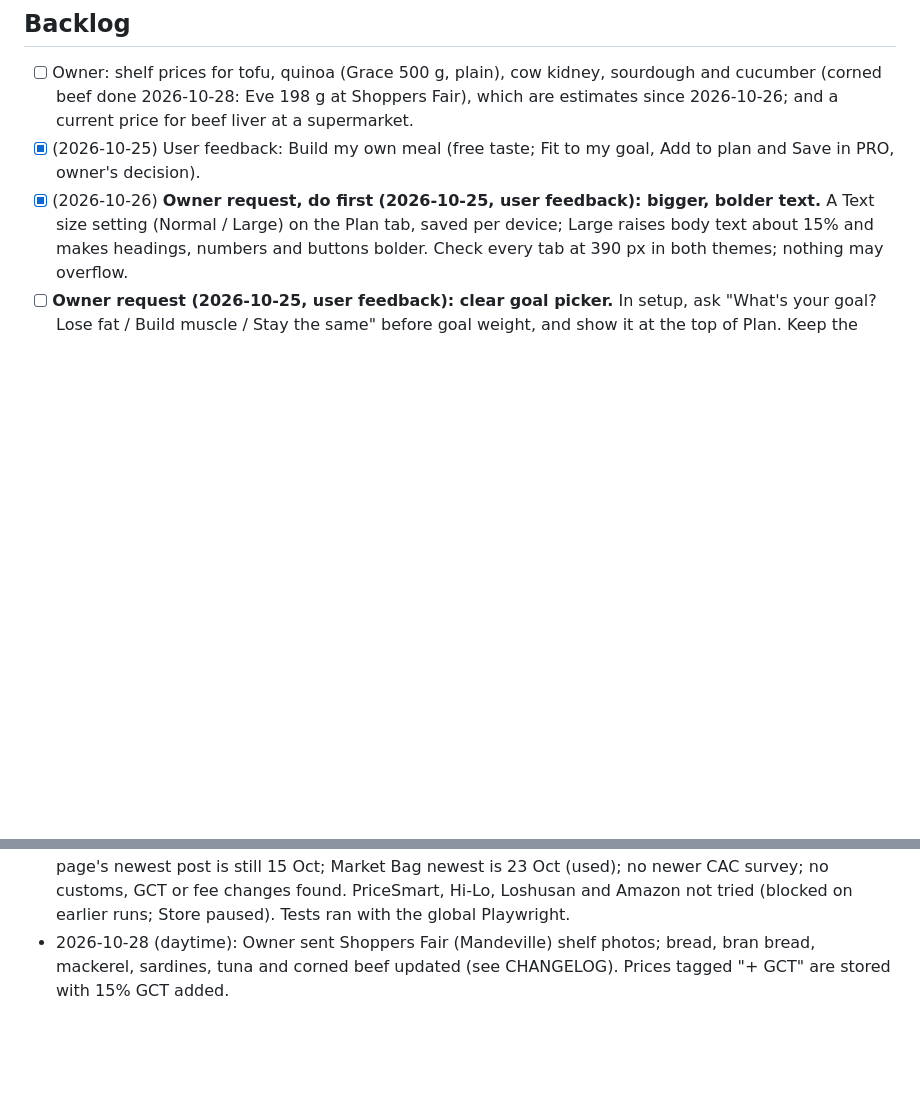
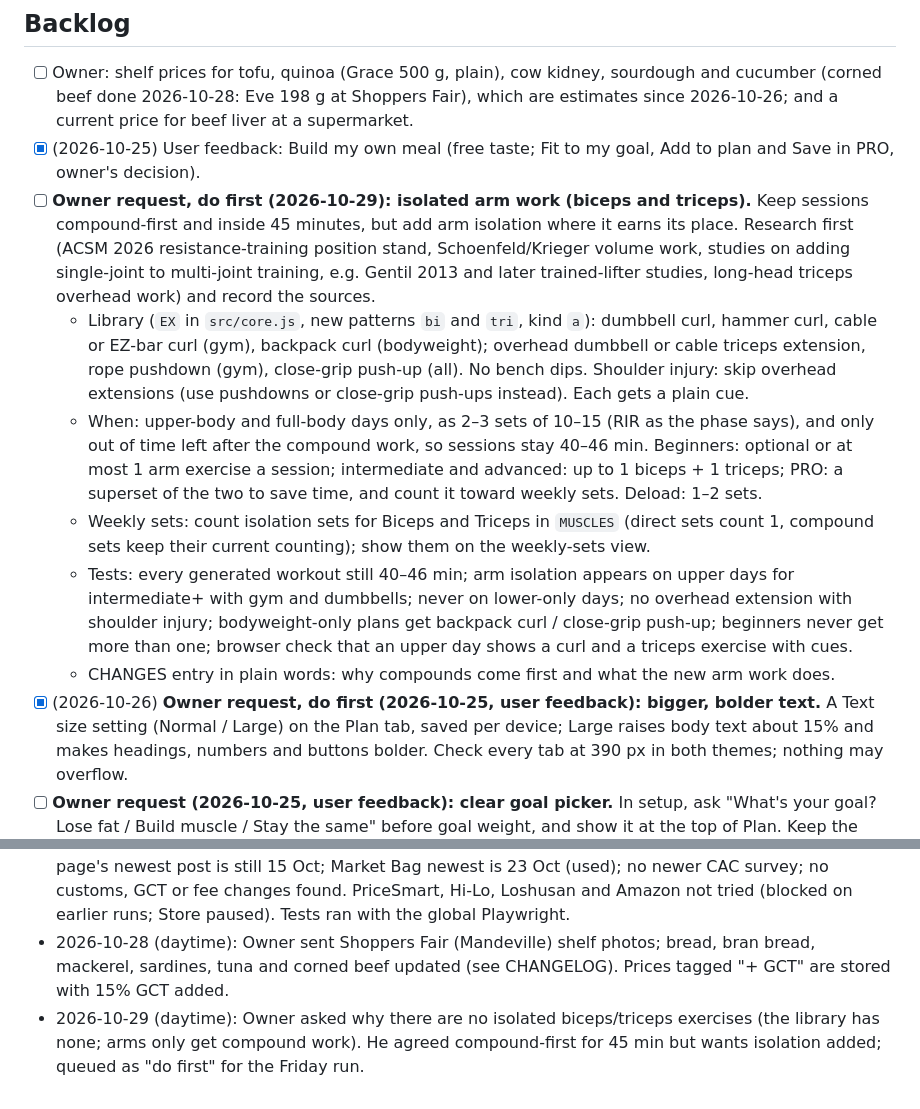
Before and after one commit to 876lab/omgym, a Markdown page: ROADMAP.md, 2 parts joined by grey strips. Drawn GitHub-style; blank space fills up the shorter version.

Commit message:
Queue isolated arm work (biceps and triceps) as the owner's do-first item for Friday
Co-Authored-By: Claude <noreply@anthropic.com>

```diff
--- a/ROADMAP.md
+++ b/ROADMAP.md
@@ -44,6 +44,12 @@
 ## Backlog
 - [ ] Owner: shelf prices for tofu, quinoa (Grace 500 g, plain), cow kidney, sourdough and cucumber (corned beef done 2026-10-28: Eve 198 g at Shoppers Fair), which are estimates since 2026-10-26; and a current price for beef liver at a supermarket.
 - [x] (2026-10-25) User feedback: Build my own meal (free taste; Fit to my goal, Add to plan and Save in PRO, owner's decision).
+- [ ] **Owner request, do first (2026-10-29): isolated arm work (biceps and triceps).** Keep sessions compound-first and inside 45 minutes, but add arm isolation where it earns its place. Research first (ACSM 2026 resistance-training position stand, Schoenfeld/Krieger volume work, studies on adding single-joint to multi-joint training, e.g. Gentil 2013 and later trained-lifter studies, long-head triceps overhead work) and record the sources.
+  - Library (`EX` in `src/core.js`, new patterns `bi` and `tri`, kind `a`): dumbbell curl, hammer curl, cable or EZ-bar curl (gym), backpack curl (bodyweight); overhead dumbbell or cable triceps extension, rope pushdown (gym), close-grip push-up (all). No bench dips. Shoulder injury: skip overhead extensions (use pushdowns or close-grip push-ups instead). Each gets a plain cue.
+  - When: upper-body and full-body days only, as 2–3 sets of 10–15 (RIR as the phase says), and only out of time left after the compound work, so sessions stay 40–46 min. Beginners: optional or at most 1 arm exercise a session; intermediate and advanced: up to 1 biceps + 1 triceps; PRO: a superset of the two to save time, and count it toward weekly sets. Deload: 1–2 sets.
+  - Weekly sets: count isolation sets for Biceps and Triceps in `MUSCLES` (direct sets count 1, compound sets keep their current counting); show them on the weekly-sets view.
+  - Tests: every generated workout still 40–46 min; arm isolation appears on upper days for intermediate+ with gym and dumbbells; never on lower-only days; no overhead extension with shoulder injury; bodyweight-only plans get backpack curl / close-grip push-up; beginners never get more than one; browser check that an upper day shows a curl and a triceps exercise with cues.
+  - CHANGES entry in plain words: why compounds come first and what the new arm work does.
 - [x] (2026-10-26) **Owner request, do first (2026-10-25, user feedback): bigger, bolder text.** A Text size setting (Normal / Large) on the Plan tab, saved per device; Large raises body text about 15% and makes headings, numbers and buttons bolder. Check every tab at 390 px in both themes; nothing may overflow.
 - [ ] **Owner request (2026-10-25, user feedback): clear goal picker.** In setup, ask "What's your goal? Lose fat / Build muscle / Stay the same" before goal weight, and show it at the top of Plan. Keep the safety floors and existing maths; the goal weight still decides direction and is checked against the choice (e.g. Build muscle with a lower goal weight gets a plain warning). Saved data: add `goalPick`, missing = worked out from goal weight.
 - [ ] **Owner request (2026-10-25, user feedback): food pictures.** Simple drawn SVG pictures for each dish type (bowl, wrap, plate, porridge, sandwich, stew, pasta, salad) shown on meal cards and in the builder. Our own drawings only, never photos or brand images; work in both themes.
@@ -86,3 +92,4 @@
 - 2026-10-25 (night): Price check found nothing newer: Market Bag newest is still 23 Oct (used); no newer CAC survey; no customs, GCT or fee changes. boj.org.jm permission request timed out and the Observer Forex tag page failed to load, so the rate came from Jamaica Homes News' repost of the Observer Forex report (BOJ 22 Oct: J$157.87 / J$159.59), still the latest; rates unchanged. Loshusan's chickpea page loads without a price; no Jamaican soya chunk price found online, so both JM prices are estimates. Amazon not tried (blocked on earlier runs; Store paused). Tests ran with the global Playwright.
 - 2026-10-26 (night): Built the owner's "do first" text size. Price check: boj.org.jm read directly (23 Oct: J$158.1879 / J$159.6487), so PRO.boj moved to J$159.65; Store FX stays J$162. The Observer Forex tag page's newest post is still 15 Oct; Market Bag newest is 23 Oct (used); no newer CAC survey; no customs, GCT or fee changes found. PriceSmart, Hi-Lo, Loshusan and Amazon not tried (blocked on earlier runs; Store paused). Tests ran with the global Playwright.
 - 2026-10-28 (daytime): Owner sent Shoppers Fair (Mandeville) shelf photos; bread, bran bread, mackerel, sardines, tuna and corned beef updated (see CHANGELOG). Prices tagged "+ GCT" are stored with 15% GCT added.
+- 2026-10-29 (daytime): Owner asked why there are no isolated biceps/triceps exercises (the library has none; arms only get compound work). He agreed compound-first for 45 min but wants isolation added; queued as "do first" for the Friday run.
```
